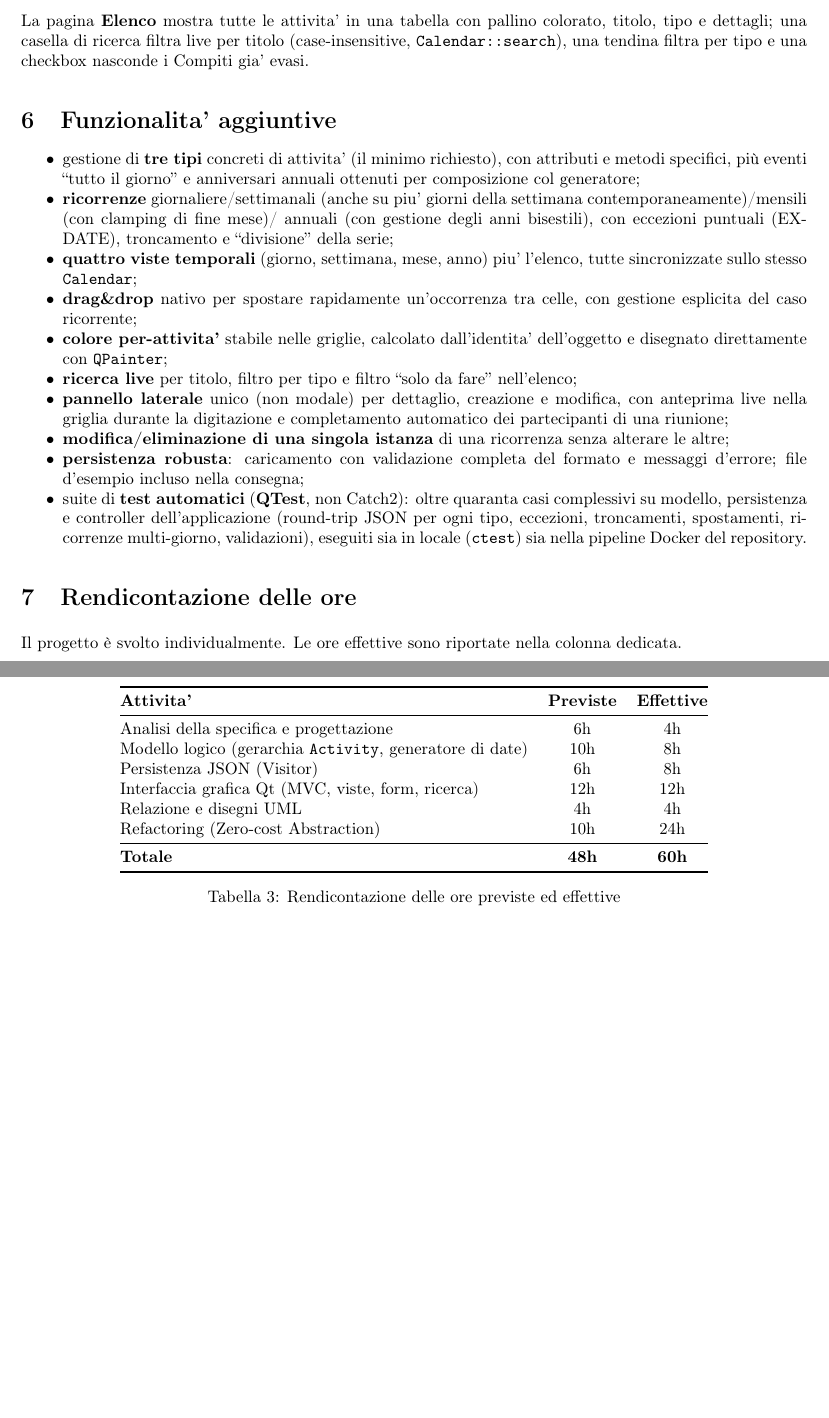
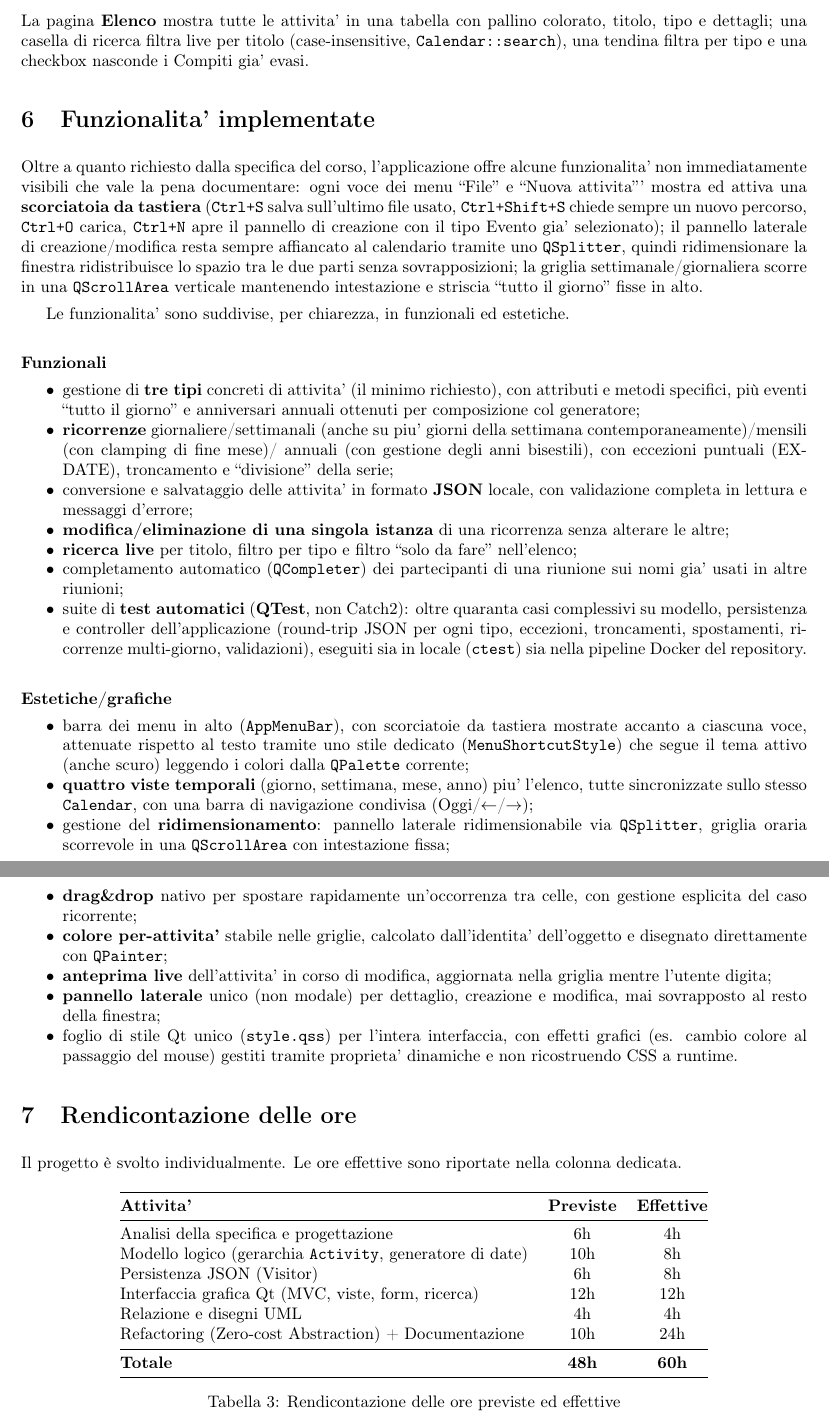
Before and after one commit to AlessandroPaduret/Progetto-PAO, a LaTeX document (relazione/relazione.tex): two parts of pages 5 and 6 of 6, joined at a grey line, cut so that both start at the same text, the shorter picture padded with empty space. Compiled offline with pdfLaTeX.

Commit message:
relazione: documenta scorciatoie e ridimensionamento, funzionalita' divise per categoria
Aggiunge alla sezione "Funzionalita' implementate" le feature non ovvie
gia' presenti nel codice (scorciatoie da tastiera nei menu, QSplitter/
QScrollArea per il ridimensionamento) e divide l'elenco in funzionali/
estetiche come da traccia del corso.

Co-Authored-By: Claude Sonnet 5 <noreply@anthropic.com>

```diff
--- a/relazione/relazione.tex
+++ b/relazione/relazione.tex
@@ -21,6 +21,15 @@
 \usepackage{xcolor}
 \usepackage{seqsplit}
 
+
+\usepackage{ltablex}
+\usepackage{ragged2e}
+\usepackage{titlesec}
+
+\usepackage[utf8]{inputenc}
+\usepackage{listings}
+\usepackage{xcolor}
+
 % Caption in italiano (la lingua babel "italian" non e' disponibile ovunque)
 \renewcommand{\figurename}{Figura}
 \renewcommand{\tablename}{Tabella}
@@ -377,8 +428,24 @@ pallino colorato, titolo, tipo e dettagli; una casella di ricerca filtra
 live per titolo (case-insensitive, \texttt{Calendar::search}), una tendina
 filtra per tipo e una checkbox nasconde i Compiti gia' evasi.
 
-\section{Funzionalita' aggiuntive}
+\section{Funzionalita' implementate}
 
+Oltre a quanto richiesto dalla specifica del corso, l'applicazione offre
+alcune funzionalita' non immediatamente visibili che vale la pena
+documentare: ogni voce dei menu ``File'' e ``Nuova attivita''' mostra ed
+attiva una \textbf{scorciatoia da tastiera} (\texttt{Ctrl+S} salva sull'ultimo
+file usato, \texttt{Ctrl+Shift+S} chiede sempre un nuovo percorso,
+\texttt{Ctrl+O} carica, \texttt{Ctrl+N} apre il pannello di creazione con il
+tipo Evento gia' selezionato); il pannello laterale di creazione/modifica
+resta sempre affiancato al calendario tramite uno \texttt{QSplitter}, quindi
+ridimensionare la finestra ridistribuisce lo spazio tra le due parti senza
+sovrapposizioni; la griglia settimanale/giornaliera scorre in una
+\texttt{QScrollArea} verticale mantenendo intestazione e striscia
+``tutto il giorno'' fisse in alto.
+
+Le funzionalita' sono suddivise, per chiarezza, in funzionali ed estetiche.
+
+\paragraph{Funzionali}
 \begin{itemize}[nosep]
   \item gestione di \textbf{tre tipi} concreti di attivita' (il minimo
     richiesto), con attributi e metodi specifici, pi\`u eventi ``tutto il
@@ -387,26 +454,44 @@ filtra per tipo e una checkbox nasconde i Compiti gia' evasi.
     della settimana contemporaneamente)/mensili (con clamping di fine mese)/
     annuali (con gestione degli anni bisestili), con eccezioni puntuali
     (EXDATE), troncamento e ``divisione'' della serie;
-  \item \textbf{quattro viste temporali} (giorno, settimana, mese, anno) piu'
-    l'elenco, tutte sincronizzate sullo stesso \texttt{Calendar};
-  \item \textbf{drag\&drop} nativo per spostare rapidamente un'occorrenza tra
-    celle, con gestione esplicita del caso ricorrente;
-  \item \textbf{colore per-attivita'} stabile nelle griglie, calcolato
-    dall'identita' dell'oggetto e disegnato direttamente con \texttt{QPainter};
+  \item conversione e salvataggio delle attivita' in formato \textbf{JSON}
+    locale, con validazione completa in lettura e messaggi d'errore;
+  \item \textbf{modifica/eliminazione di una singola istanza} di una
+    ricorrenza senza alterare le altre;
   \item \textbf{ricerca live} per titolo, filtro per tipo e filtro ``solo da
     fare'' nell'elenco;
-  \item \textbf{pannello laterale} unico (non modale) per dettaglio,
-    creazione e modifica, con anteprima live nella griglia durante la
-    digitazione e completamento automatico dei partecipanti di una riunione;
-  \item \textbf{modifica/eliminazione di una singola istanza} di una
-    ricorrenza senza alterare le altre;
-  \item \textbf{persistenza robusta}: caricamento con validazione completa
-    del formato e messaggi d'errore; file d'esempio incluso nella consegna;
+  \item completamento automatico (\texttt{QCompleter}) dei partecipanti di
+    una riunione sui nomi gia' usati in altre riunioni;
   \item suite di \textbf{test automatici} (\textbf{QTest}, non Catch2): oltre
     quaranta casi complessivi su modello, persistenza e controller
     dell'applicazione (round-trip JSON per ogni tipo, eccezioni, troncamenti,
     spostamenti, ricorrenze multi-giorno, validazioni), eseguiti sia in
     locale (\texttt{ctest}) sia nella pipeline Docker del repository.
+\end{itemize}
+
+\paragraph{Estetiche/grafiche}
+\begin{itemize}[nosep]
+  \item barra dei menu in alto (\texttt{AppMenuBar}), con scorciatoie da
+    tastiera mostrate accanto a ciascuna voce, attenuate rispetto al testo
+    tramite uno stile dedicato (\texttt{MenuShortcutStyle}) che segue il tema
+    attivo (anche scuro) leggendo i colori dalla \texttt{QPalette} corrente;
+  \item \textbf{quattro viste temporali} (giorno, settimana, mese, anno) piu'
+    l'elenco, tutte sincronizzate sullo stesso \texttt{Calendar}, con una
+    barra di navigazione condivisa (Oggi/$\leftarrow$/$\rightarrow$);
+  \item gestione del \textbf{ridimensionamento}: pannello laterale
+    ridimensionabile via \texttt{QSplitter}, griglia oraria scorrevole in una
+    \texttt{QScrollArea} con intestazione fissa;
+  \item \textbf{drag\&drop} nativo per spostare rapidamente un'occorrenza tra
+    celle, con gestione esplicita del caso ricorrente;
+  \item \textbf{colore per-attivita'} stabile nelle griglie, calcolato
+    dall'identita' dell'oggetto e disegnato direttamente con \texttt{QPainter};
+  \item \textbf{anteprima live} dell'attivita' in corso di modifica,
+    aggiornata nella griglia mentre l'utente digita;
+  \item \textbf{pannello laterale} unico (non modale) per dettaglio,
+    creazione e modifica, mai sovrapposto al resto della finestra;
+  \item foglio di stile Qt unico (\texttt{style.qss}) per l'intera interfaccia,
+    con effetti grafici (es. cambio colore al passaggio del mouse) gestiti
+    tramite proprieta' dinamiche e non ricostruendo CSS a runtime.
 \end{itemize}
 
 \section{Rendicontazione delle ore}
@@ -425,7 +510,7 @@ Modello logico (gerarchia \texttt{Activity}, generatore di date) & 10h & 8h \\
 Persistenza JSON (Visitor) & 6h & 8h \\
 Interfaccia grafica Qt (MVC, viste, form, ricerca) & 12h & 12h \\
 Relazione e disegni UML & 4h & 4h \\
-Refactoring (Zero-cost Abstraction) & 10h & 24h \\
+Refactoring (Zero-cost Abstraction) + Documentazione & 10h & 24h \\
 \midrule
 \textbf{Totale} & \textbf{48h} & \textbf{60h} \\
 \bottomrule
```
Also changed, not shown: relazione/relazione.tex (46 more changed lines).
